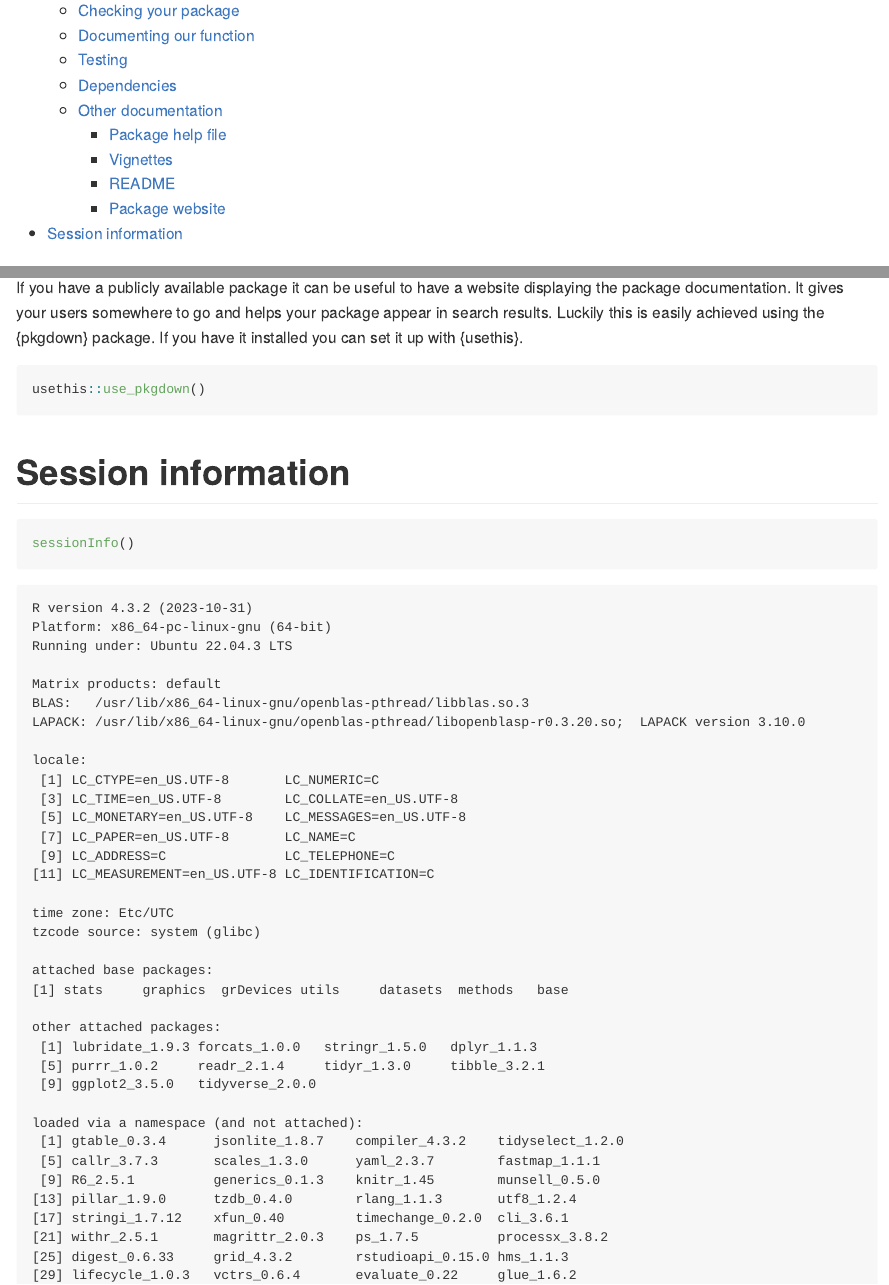
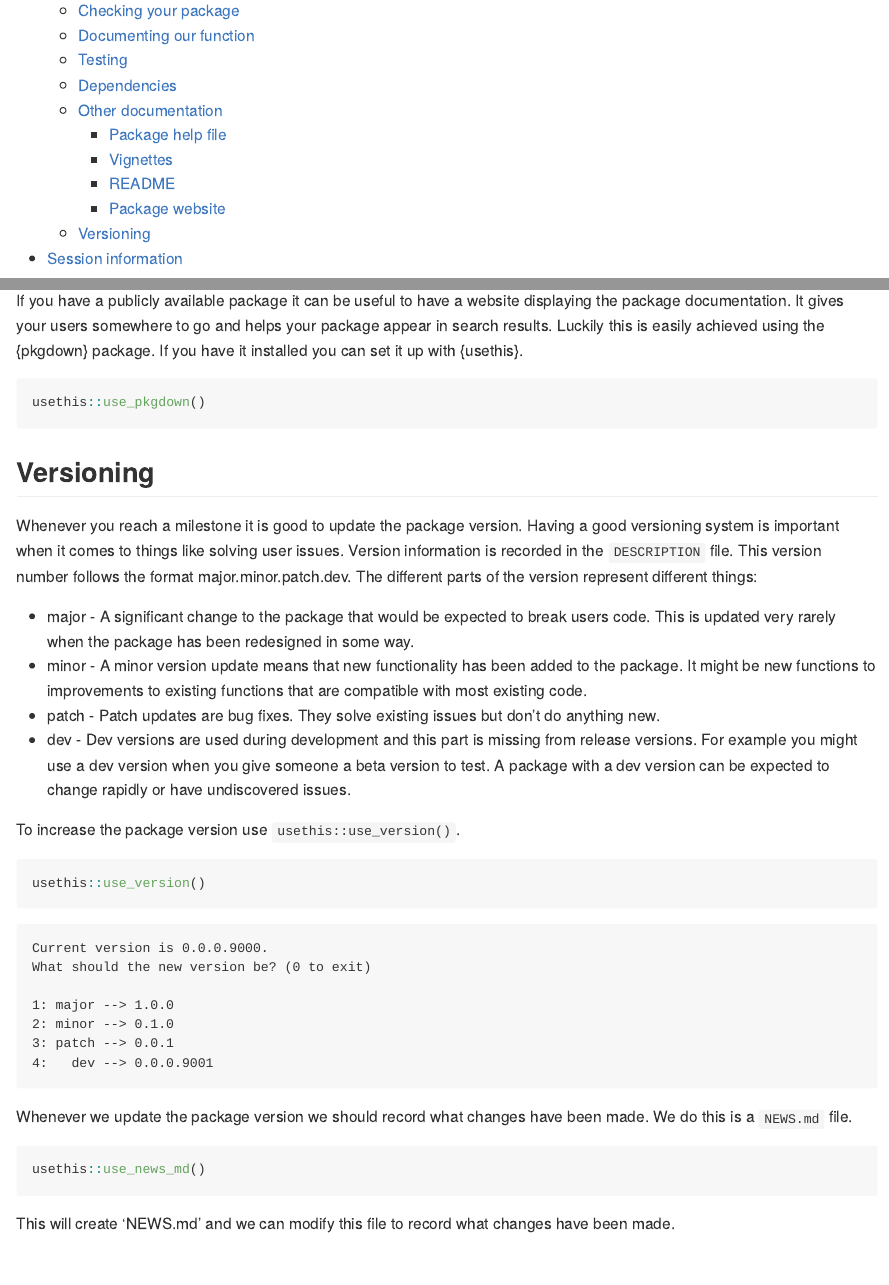
Before and after one commit to davetang/learning_r, a Quarto document (package_workshop/README.qmd): the page in a window 1100 px wide, from 300 px down, and a second part further down, joined at a grey line. The pictures show the output file package_workshop/README.md that the author committed with the source, drawn offline in the style of GitHub.

Commit message:
Versioning

````diff
--- a/package_workshop/README.qmd
+++ b/package_workshop/README.qmd
@@ -630,6 +630,44 @@ If you have a publicly available package it can be useful to have a website disp
 usethis::use_pkgdown()
 ```
 
+## Versioning
+
+Whenever you reach a milestone it is good to update the package version. Having a good versioning system is important when it comes to things like solving user issues. Version information is recorded in the `DESCRIPTION` file. This version number follows the format major.minor.patch.dev. The different parts of the version represent different things:
+
+* major - A significant change to the package that would be expected to break users code. This is updated very rarely when the package has been redesigned in some way.
+* minor - A minor version update means that new functionality has been added to the package. It might be new functions to improvements to existing functions that are compatible with most existing code.
+* patch - Patch updates are bug fixes. They solve existing issues but don't do anything new.
+* dev - Dev versions are used during development and this part is missing from release versions. For example you might use a dev version when you give someone a beta version to test. A package with a dev version can be expected to change rapidly or have undiscovered issues.
+
+To increase the package version use `usethis::use_version()`.
+
+```{r}
+#| label: use_version
+#| eval: false
+
+usethis::use_version()
+```
+```
+Current version is 0.0.0.9000.
+What should the new version be? (0 to exit)
+
+1: major --> 1.0.0
+2: minor --> 0.1.0
+3: patch --> 0.0.1
+4:   dev --> 0.0.0.9001
+```
+
+Whenever we update the package version we should record what changes have been made. We do this is a `NEWS.md` file.
+
+```{r}
+#| label: use_news_md
+#| eval: false
+
+usethis::use_news_md()
+```
+
+This will create 'NEWS.md' and we can modify this file to record what changes have been made.
+
 # Session information
 
 ```{r session_info}
````
Also changed, not shown: package_workshop/README.md.
